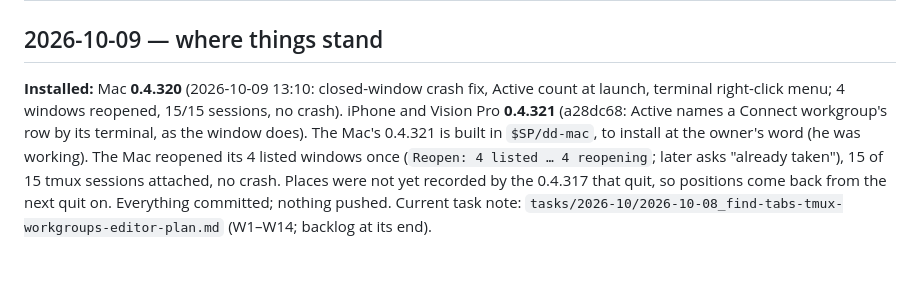
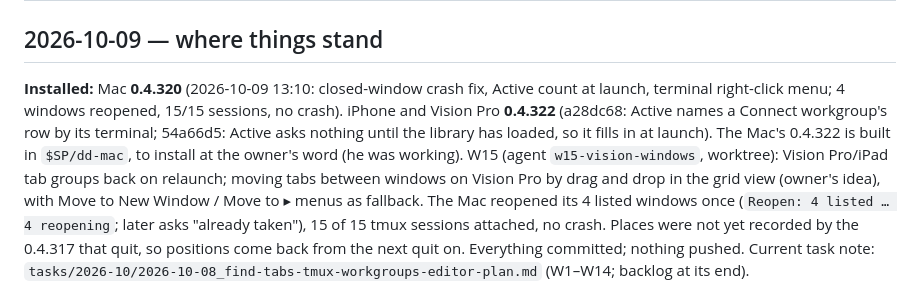
Before and after one commit to msitarzewski/GlassPowerTools, a Markdown page: memory-bank/activeContext.md, the part around the change. Rendered like a GitHub page; blank space fills up the shorter version.

Commit message:
Notes: Active at launch on the headset; 0.4.322; W15 started
Co-Authored-By: Claude Opus 5.5 (1M context) <noreply@anthropic.com>

```diff
--- a/memory-bank/activeContext.md
+++ b/memory-bank/activeContext.md
@@ -30,9 +30,11 @@ anything touching real servers (SSH and database tests use the disposable test V
 ## 2026-10-09 — where things stand
 
 **Installed:** Mac **0.4.320** (2026-10-09 13:10: closed-window crash fix, Active count at launch, terminal
-right-click menu; 4 windows reopened, 15/15 sessions, no crash). iPhone and Vision Pro **0.4.321** (a28dc68: Active
-names a Connect workgroup's row by its terminal, as the window does). The Mac's 0.4.321 is built in `$SP/dd-mac`, to
-install at the owner's word (he was working).
+right-click menu; 4 windows reopened, 15/15 sessions, no crash). iPhone and Vision Pro **0.4.322** (a28dc68: Active
+names a Connect workgroup's row by its terminal; 54a66d5: Active asks nothing until the library has loaded, so it fills
+in at launch). The Mac's 0.4.322 is built in `$SP/dd-mac`, to install at the owner's word (he was working).
+W15 (agent `w15-vision-windows`, worktree): Vision Pro/iPad tab groups back on relaunch; moving tabs between windows
+on Vision Pro by drag and drop in the grid view (owner's idea), with Move to New Window / Move to ▸ menus as fallback.
 The Mac reopened its 4 listed windows once (`Reopen: 4 listed … 4 reopening`; later asks "already taken"), 15 of 15
 tmux sessions attached, no crash. Places were not yet recorded by the 0.4.317 that quit, so positions come back from
 the next quit on. Everything committed; nothing pushed. Current task note:
```
Also changed, not shown: 1 other file.
